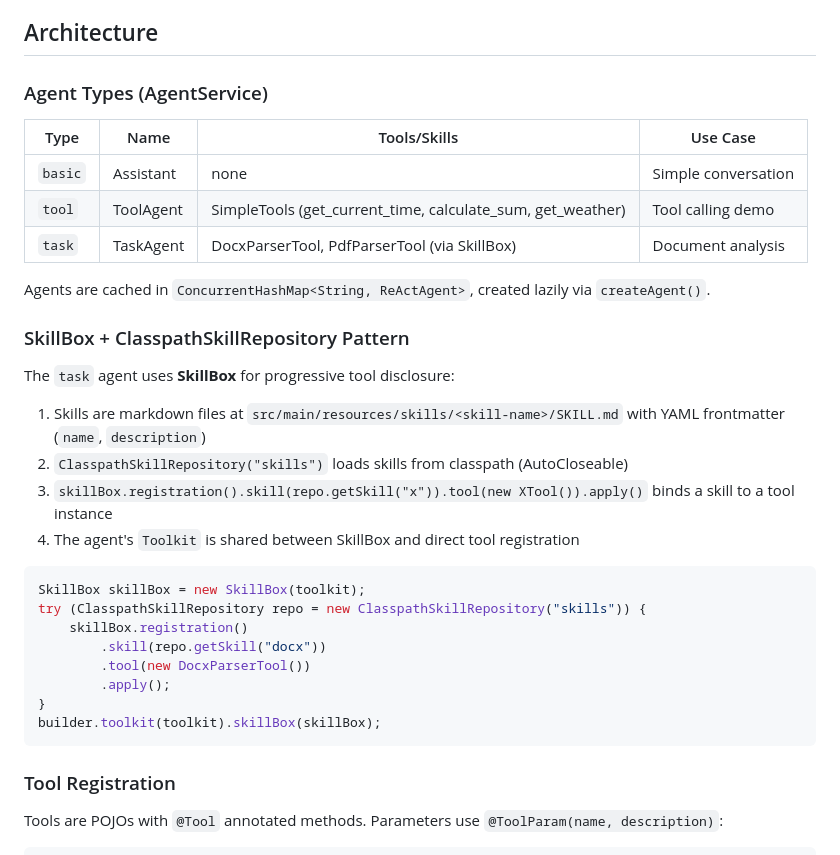
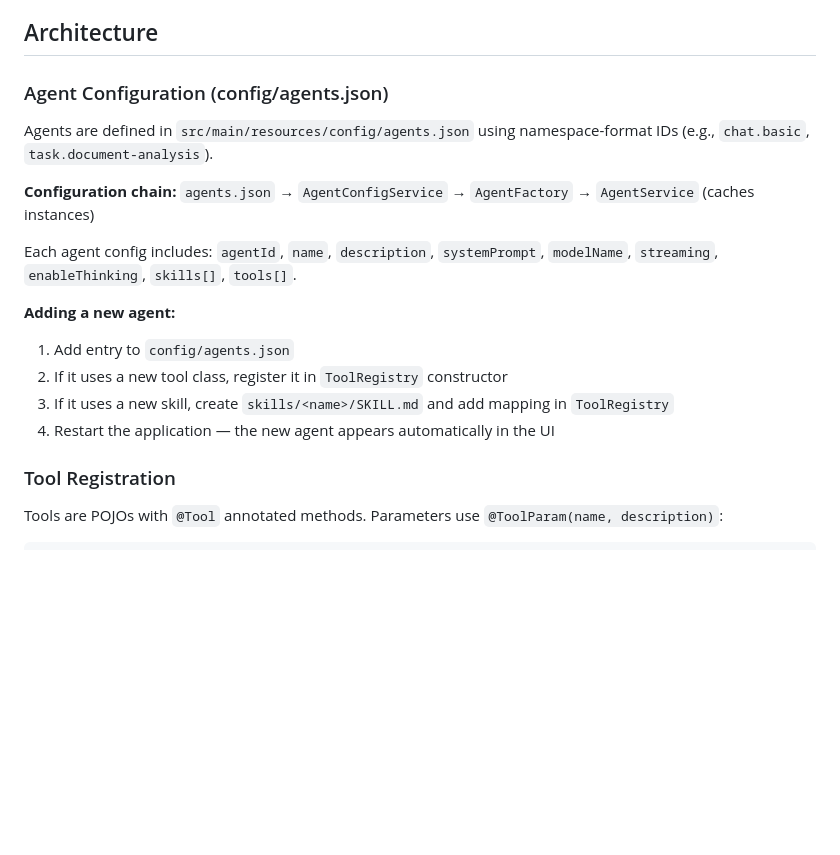
Before and after one commit to ataskite/agentscope-demo, a Markdown page: CLAUDE.md, the part around one of its changes. Rendered like a GitHub page; blank space fills up the shorter version.

````diff
--- a/CLAUDE.md
+++ b/CLAUDE.md
@@ -24,35 +24,19 @@ App runs on http://localhost:8080.
 
 ## Architecture
 
-### Agent Types (AgentService)
+### Agent Configuration (config/agents.json)
 
-| Type | Name | Tools/Skills | Use Case |
-|------|------|--------------|----------|
-| `basic` | Assistant | none | Simple conversation |
-| `tool` | ToolAgent | SimpleTools (get_current_time, calculate_sum, get_weather) | Tool calling demo |
-| `task` | TaskAgent | DocxParserTool, PdfParserTool (via SkillBox) | Document analysis |
+Agents are defined in `src/main/resources/config/agents.json` using namespace-format IDs (e.g., `chat.basic`, `task.document-analysis`).
 
-Agents are cached in `ConcurrentHashMap<String, ReActAgent>`, created lazily via `createAgent()`.
+**Configuration chain:** `agents.json` → `AgentConfigService` → `AgentFactory` → `AgentService` (caches instances)
 
-### SkillBox + ClasspathSkillRepository Pattern
+Each agent config includes: `agentId`, `name`, `description`, `systemPrompt`, `modelName`, `streaming`, `enableThinking`, `skills[]`, `tools[]`.
 
-The `task` agent uses **SkillBox** for progressive tool disclosure:
-
-1. Skills are markdown files at `src/main/resources/skills/<skill-name>/SKILL.md` with YAML frontmatter (`name`, `description`)
-2. `ClasspathSkillRepository("skills")` loads skills from classpath (AutoCloseable)
-3. `skillBox.registration().skill(repo.getSkill("x")).tool(new XTool()).apply()` binds a skill to a tool instance
-4. The agent's `Toolkit` is shared between SkillBox and direct tool registration
-
-```java
-SkillBox skillBox = new SkillBox(toolkit);
-try (ClasspathSkillRepository repo = new ClasspathSkillRepository("skills")) {
-    skillBox.registration()
-        .skill(repo.getSkill("docx"))
-        .tool(new DocxParserTool())
-        .apply();
-}
-builder.toolkit(toolkit).skillBox(skillBox);
-```
+**Adding a new agent:**
+1. Add entry to `config/agents.json`
+2. If it uses a new tool class, register it in `ToolRegistry` constructor
+3. If it uses a new skill, create `skills/<name>/SKILL.md` and add mapping in `ToolRegistry`
+4. Restart the application — the new agent appears automatically in the UI
 
 ### Tool Registration
 
````
Also changed, not shown: other parts of CLAUDE.md (+35 -15 lines).
